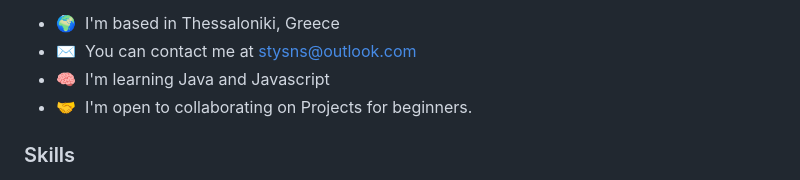
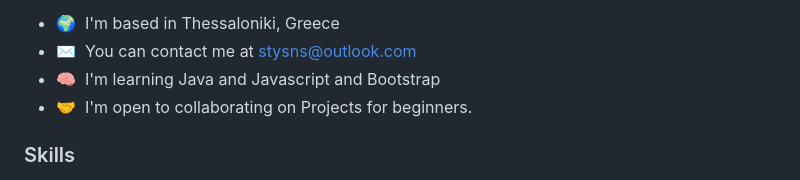
Before and after one commit to Styri/Styri, a Markdown page: README.md, the part around the change. Rendered like a GitHub page.

```diff
--- a/README.md
+++ b/README.md
@@ -8,7 +8,7 @@ I've been learning to code for a few months now, after transitioning from a comp
 
 * 🌍  I'm based in Thessaloniki, Greece
 * ✉️  You can contact me at [stysns@outlook.com](mailto:stysns@outlook.com)
-* 🧠  I'm learning Java and Javascript
+* 🧠  I'm learning Java and Javascript and Bootstrap
 * 🤝  I'm open to collaborating on Projects for beginners.
 
 ### Skills
```
